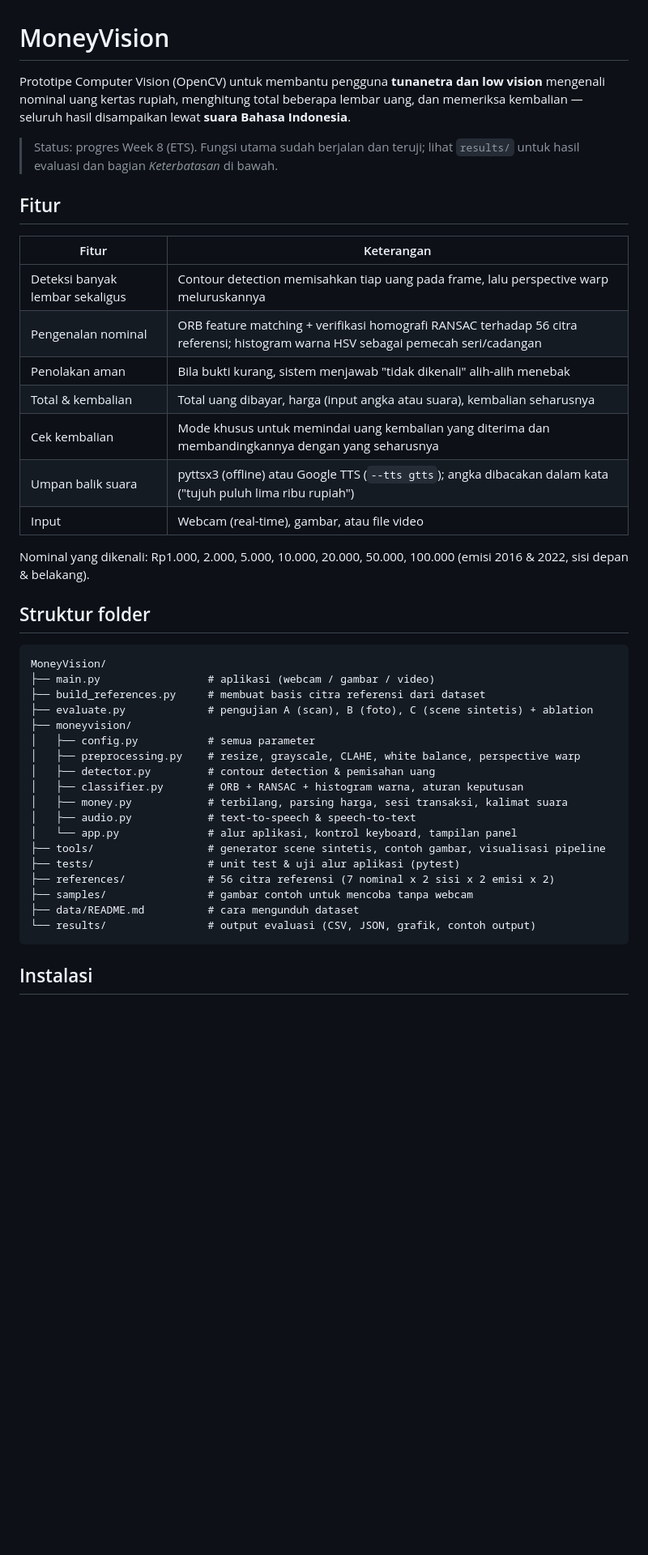
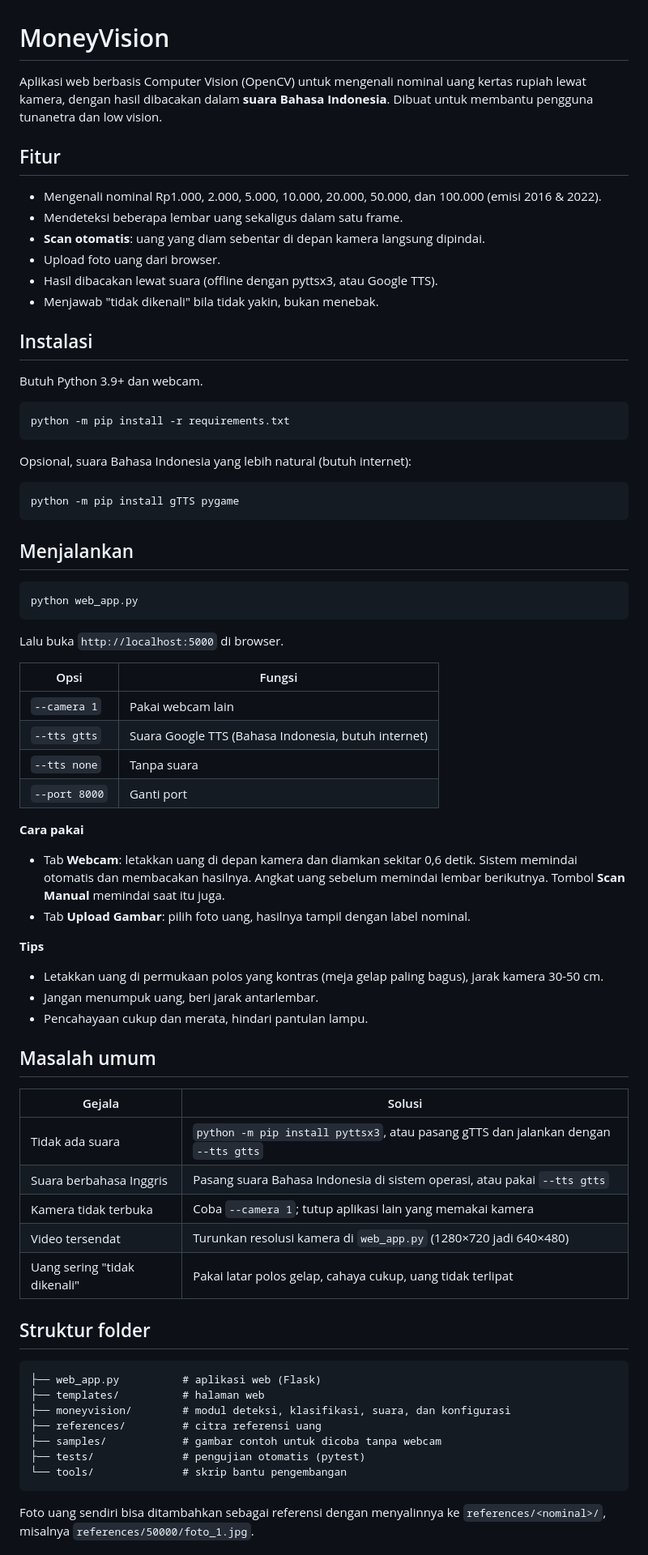
Before and after one commit to Naina183/9_MoneyVision_Tekber_A, a Markdown page: README.md, the part around one of its changes. Shown at 81% size. Drawn GitHub-style; blank space fills up the shorter version.

````diff
--- a/README.md
+++ b/README.md
@@ -1,48 +1,80 @@
 # MoneyVision
 
-Prototipe Computer Vision (OpenCV) untuk membantu pengguna **tunanetra dan low vision**
-mengenali nominal uang kertas rupiah, menghitung total beberapa lembar uang, dan
-memeriksa kembalian — seluruh hasil disampaikan lewat **suara Bahasa Indonesia**.
-
-> Status: progres Week 8 (ETS). Fungsi utama sudah berjalan dan teruji; lihat
-> `results/` untuk hasil evaluasi dan bagian *Keterbatasan* di bawah.
+Aplikasi web berbasis Computer Vision (OpenCV) untuk mengenali nominal uang kertas rupiah lewat
+kamera, dengan hasil dibacakan dalam **suara Bahasa Indonesia**. Dibuat untuk membantu pengguna
+tunanetra dan low vision.
 
 ## Fitur
 
-| Fitur | Keterangan |
+- Mengenali nominal Rp1.000, 2.000, 5.000, 10.000, 20.000, 50.000, dan 100.000 (emisi 2016 & 2022).
+- Mendeteksi beberapa lembar uang sekaligus dalam satu frame.
+- **Scan otomatis**: uang yang diam sebentar di depan kamera langsung dipindai.
+- Upload foto uang dari browser.
+- Hasil dibacakan lewat suara (offline dengan pyttsx3, atau Google TTS).
+- Menjawab "tidak dikenali" bila tidak yakin, bukan menebak.
+
+## Instalasi
+
+Butuh Python 3.9+ dan webcam.
+
+```bash
+python -m pip install -r requirements.txt
+```
+
+Opsional, suara Bahasa Indonesia yang lebih natural (butuh internet):
+
+```bash
+python -m pip install gTTS pygame
+```
+
+## Menjalankan
+
+```bash
+python web_app.py
+```
+
+Lalu buka `http://localhost:5000` di browser.
+
+| Opsi | Fungsi |
 |---|---|
-| Deteksi banyak lembar sekaligus | Contour detection memisahkan tiap uang pada frame, lalu perspective warp meluruskannya |
-| Pengenalan nominal | ORB feature matching + verifikasi homografi RANSAC terhadap 56 citra referensi; histogram warna HSV sebagai pemecah seri/cadangan |
-| Penolakan aman | Bila bukti kurang, sistem menjawab "tidak dikenali" alih-alih menebak |
-| Total & kembalian | Total uang dibayar, harga (input angka atau suara), kembalian seharusnya |
-| Cek kembalian | Mode khusus untuk memindai uang kembalian yang diterima dan membandingkannya dengan yang seharusnya |
-| Umpan balik suara | pyttsx3 (offline) atau Google TTS (`--tts gtts`); angka dibacakan dalam kata ("tujuh puluh lima ribu rupiah") |
-| Input | Webcam (real-time), gambar, atau file video |
+| `--camera 1` | Pakai webcam lain |
+| `--tts gtts` | Suara Google TTS (Bahasa Indonesia, butuh internet) |
+| `--tts none` | Tanpa suara |
+| `--port 8000` | Ganti port |
 
-Nominal yang dikenali: Rp1.000, 2.000, 5.000, 10.000, 20.000, 50.000, 100.000 (emisi 2016 & 2022, sisi depan & belakang).
+**Cara pakai**
+- Tab **Webcam**: letakkan uang di depan kamera dan diamkan sekitar 0,6 detik. Sistem memindai
+  otomatis dan membacakan hasilnya. Angkat uang sebelum memindai lembar berikutnya. Tombol
+  **Scan Manual** memindai saat itu juga.
+- Tab **Upload Gambar**: pilih foto uang, hasilnya tampil dengan label nominal.
+
+**Tips**
+- Letakkan uang di permukaan polos yang kontras (meja gelap paling bagus), jarak kamera 30-50 cm.
+- Jangan menumpuk uang, beri jarak antarlembar.
+- Pencahayaan cukup dan merata, hindari pantulan lampu.
+
+## Masalah umum
+
+| Gejala | Solusi |
+|---|---|
+| Tidak ada suara | `python -m pip install pyttsx3`, atau pasang gTTS dan jalankan dengan `--tts gtts` |
+| Suara berbahasa Inggris | Pasang suara Bahasa Indonesia di sistem operasi, atau pakai `--tts gtts` |
+| Kamera tidak terbuka | Coba `--camera 1`; tutup aplikasi lain yang memakai kamera |
+| Video tersendat | Turunkan resolusi kamera di `web_app.py` (1280×720 jadi 640×480) |
+| Uang sering "tidak dikenali" | Pakai latar polos gelap, cahaya cukup, uang tidak terlipat |
 
 ## Struktur folder
 
 ```
-MoneyVision/
-├── main.py                 # aplikasi (webcam / gambar / video)
-├── build_references.py     # membuat basis citra referensi dari dataset
-├── evaluate.py             # pengujian A (scan), B (foto), C (scene sintetis) + ablation
-├── moneyvision/
-│   ├── config.py           # semua parameter
-│   ├── preprocessing.py    # resize, grayscale, CLAHE, white balance, perspective warp
-│   ├── detector.py         # contour detection & pemisahan uang
-│   ├── classifier.py       # ORB + RANSAC + histogram warna, aturan keputusan
-│   ├── money.py            # terbilang, parsing harga, sesi transaksi, kalimat suara
-│   ├── audio.py            # text-to-speech & speech-to-text
-│   └── app.py              # alur aplikasi, kontrol keyboard, tampilan panel
-├── tools/                  # generator scene sintetis, contoh gambar, visualisasi pipeline
-├── tests/                  # unit test & uji alur aplikasi (pytest)
-├── references/             # 56 citra referensi (7 nominal x 2 sisi x 2 emisi x 2)
-├── samples/                # gambar contoh untuk mencoba tanpa webcam
-├── data/README.md          # cara mengunduh dataset
-└── results/                # output evaluasi (CSV, JSON, grafik, contoh output)
+├── web_app.py          # aplikasi web (Flask)
+├── templates/          # halaman web
+├── moneyvision/        # modul deteksi, klasifikasi, suara, dan konfigurasi
+├── references/         # citra referensi uang
+├── samples/            # gambar contoh untuk dicoba tanpa webcam
+├── tests/              # pengujian otomatis (pytest)
+└── tools/              # skrip bantu pengembangan
 ```
 
-## Instalasi
+Foto uang sendiri bisa ditambahkan sebagai referensi dengan menyalinnya ke
+`references/<nominal>/`, misalnya `references/50000/foto_1.jpg`.
 
````
Also changed, not shown: other parts of README.md (+12 -106 lines).
